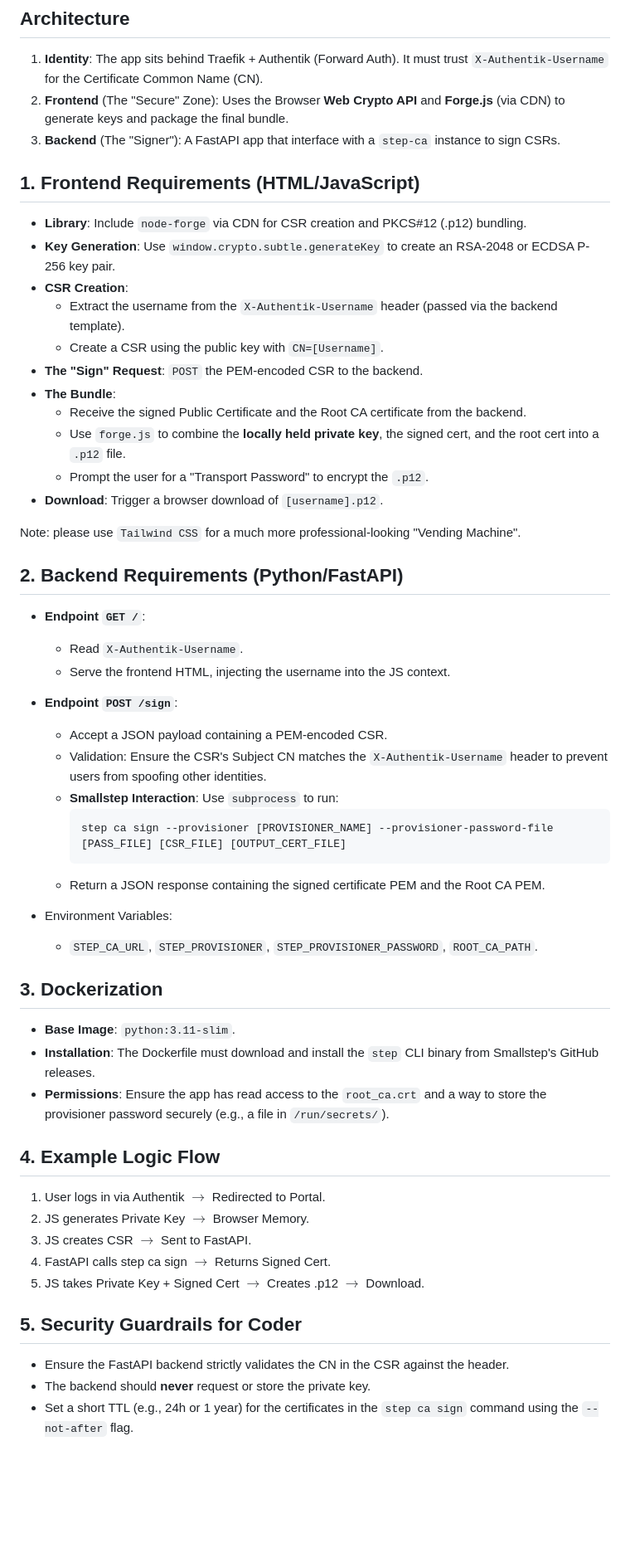
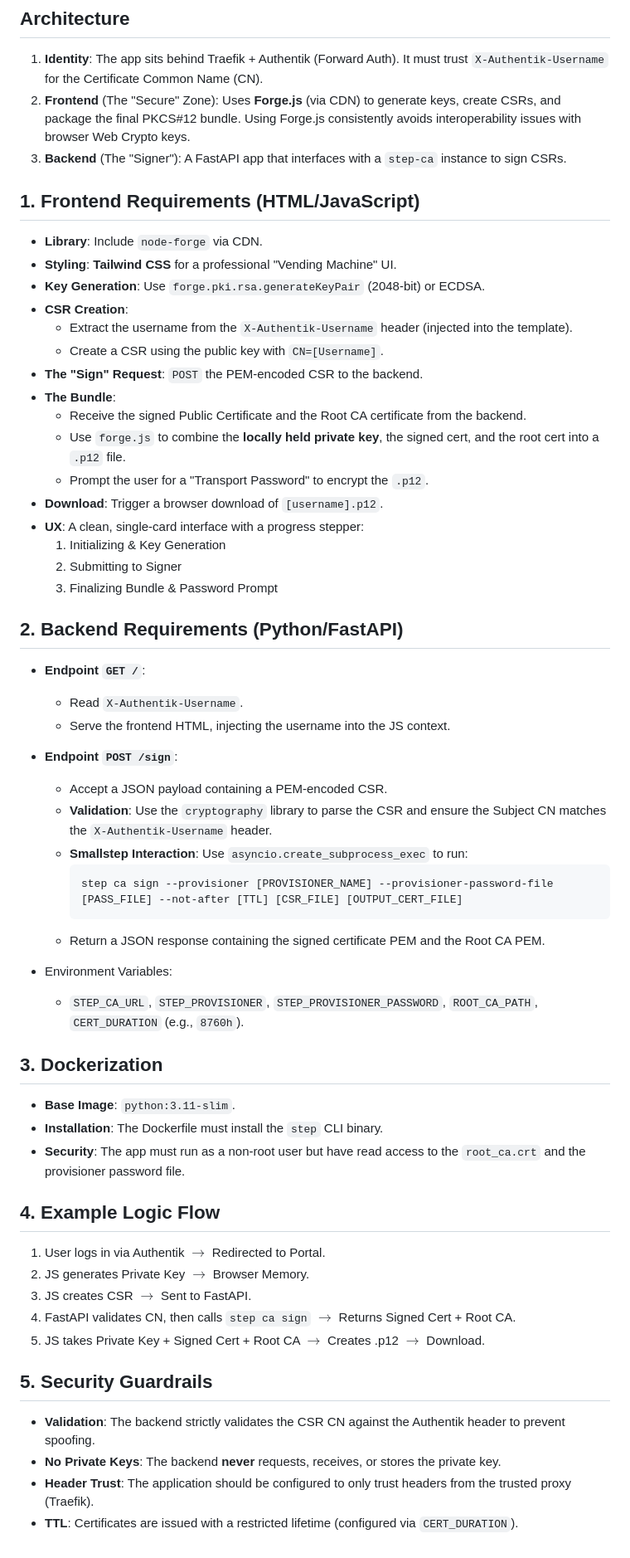
Before and after one commit to mvschaik/mtls-vending-machine, a Markdown page: DESIGN.md, the part around the change. Shown at 83% size. GitHub-like rendering; blank space fills up the shorter version.

Commit message:
Updated design after some feedback

````diff
--- a/DESIGN.md
+++ b/DESIGN.md
@@ -7,15 +7,16 @@ Build a self-service web portal that allows authenticated users to generate mTLS
 ## Architecture
 
 1. **Identity**: The app sits behind Traefik + Authentik (Forward Auth). It must trust `X-Authentik-Username` for the Certificate Common Name (CN).
-1. **Frontend** (The "Secure" Zone): Uses the Browser **Web Crypto API** and **Forge.js** (via CDN) to generate keys and package the final bundle.
-1. **Backend** (The "Signer"): A FastAPI app that interface with a `step-ca` instance to sign CSRs.
+1. **Frontend** (The "Secure" Zone): Uses **Forge.js** (via CDN) to generate keys, create CSRs, and package the final PKCS#12 bundle. Using Forge.js consistently avoids interoperability issues with browser Web Crypto keys.
+1. **Backend** (The "Signer"): A FastAPI app that interfaces with a `step-ca` instance to sign CSRs.
 
 ## 1. Frontend Requirements (HTML/JavaScript)
 
-* **Library**: Include `node-forge` via CDN for CSR creation and PKCS#12 (.p12) bundling.
-* **Key Generation**: Use `window.crypto.subtle.generateKey` to create an RSA-2048 or ECDSA P-256 key pair.
+* **Library**: Include `node-forge` via CDN.
+* **Styling**: **Tailwind CSS** for a professional "Vending Machine" UI.
+* **Key Generation**: Use `forge.pki.rsa.generateKeyPair` (2048-bit) or ECDSA.
 * **CSR Creation**:
-  * Extract the username from the `X-Authentik-Username` header (passed via the backend template).
+  * Extract the username from the `X-Authentik-Username` header (injected into the template).
   * Create a CSR using the public key with `CN=[Username]`.
 * **The "Sign" Request**: `POST` the PEM-encoded CSR to the backend.
 * **The Bundle**:
@@ -23,9 +24,10 @@ Build a self-service web portal that allows authenticated users to generate mTLS
   * Use `forge.js` to combine the **locally held private key**, the signed cert, and the root cert into a `.p12` file.
   * Prompt the user for a "Transport Password" to encrypt the `.p12`.
 * **Download**: Trigger a browser download of `[username].p12`.
-
-Note: please use `Tailwind CSS` for a much more professional-looking
-"Vending Machine".
+* **UX**: A clean, single-card interface with a progress stepper:
+    1. Initializing & Key Generation
+    2. Submitting to Signer
+    3. Finalizing Bundle & Password Prompt
 
 ## 2. Backend Requirements (Python/FastAPI)
 
@@ -34,32 +36,33 @@ Note: please use `Tailwind CSS` for a much more professional-looking
   * Serve the frontend HTML, injecting the username into the JS context.
 * **Endpoint `POST /sign`**:
   * Accept a JSON payload containing a PEM-encoded CSR.
-  * Validation: Ensure the CSR's Subject CN matches the `X-Authentik-Username` header to prevent users from spoofing other identities.
-  * **Smallstep Interaction**: Use `subprocess` to run:
+  * **Validation**: Use the `cryptography` library to parse the CSR and ensure the Subject CN matches the `X-Authentik-Username` header.
+  * **Smallstep Interaction**: Use `asyncio.create_subprocess_exec` to run:
     ```
-    step ca sign --provisioner [PROVISIONER_NAME] --provisioner-password-file [PASS_FILE] [CSR_FILE] [OUTPUT_CERT_FILE]
+    step ca sign --provisioner [PROVISIONER_NAME] --provisioner-password-file [PASS_FILE] --not-after [TTL] [CSR_FILE] [OUTPUT_CERT_FILE]
     ```
   * Return a JSON response containing the signed certificate PEM and the Root CA PEM.
 
 * Environment Variables:
-  * `STEP_CA_URL`, `STEP_PROVISIONER`, `STEP_PROVISIONER_PASSWORD`, `ROOT_CA_PATH`.
+  * `STEP_CA_URL`, `STEP_PROVISIONER`, `STEP_PROVISIONER_PASSWORD`, `ROOT_CA_PATH`, `CERT_DURATION` (e.g., `8760h`).
 
 ## 3. Dockerization
 
 * **Base Image**: `python:3.11-slim`.
-* **Installation**: The Dockerfile must download and install the `step` CLI binary from Smallstep's GitHub releases.
-* **Permissions**: Ensure the app has read access to the `root_ca.crt` and a way to store the provisioner password securely (e.g., a file in `/run/secrets/`).
+* **Installation**: The Dockerfile must install the `step` CLI binary.
+* **Security**: The app must run as a non-root user but have read access to the `root_ca.crt` and the provisioner password file.
 
 ## 4. Example Logic Flow
 
 1. User logs in via Authentik $\rightarrow$ Redirected to Portal.
 1. JS generates Private Key $\rightarrow$ Browser Memory.
 1. JS creates CSR $\rightarrow$ Sent to FastAPI.
-1. FastAPI calls step ca sign $\rightarrow$ Returns Signed Cert.
-1. JS takes Private Key + Signed Cert $\rightarrow$ Creates .p12 $\rightarrow$ Download.
+1. FastAPI validates CN, then calls `step ca sign` $\rightarrow$ Returns Signed Cert + Root CA.
+1. JS takes Private Key + Signed Cert + Root CA $\rightarrow$ Creates .p12 $\rightarrow$ Download.
 
-## 5. Security Guardrails for Coder
+## 5. Security Guardrails
 
-* Ensure the FastAPI backend strictly validates the CN in the CSR against the header.
-* The backend should **never** request or store the private key.
-* Set a short TTL (e.g., 24h or 1 year) for the certificates in the `step ca sign` command using the `--not-after` flag.
+* **Validation**: The backend strictly validates the CSR CN against the Authentik header to prevent spoofing.
+* **No Private Keys**: The backend **never** requests, receives, or stores the private key.
+* **Header Trust**: The application should be configured to only trust headers from the trusted proxy (Traefik).
+* **TTL**: Certificates are issued with a restricted lifetime (configured via `CERT_DURATION`).
````
